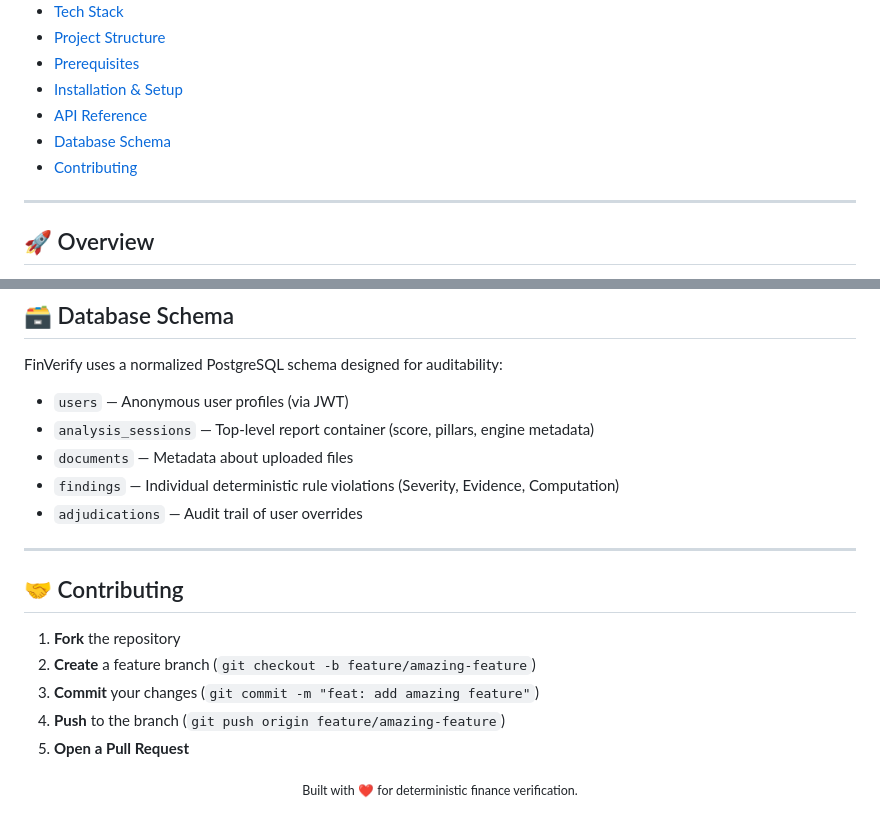
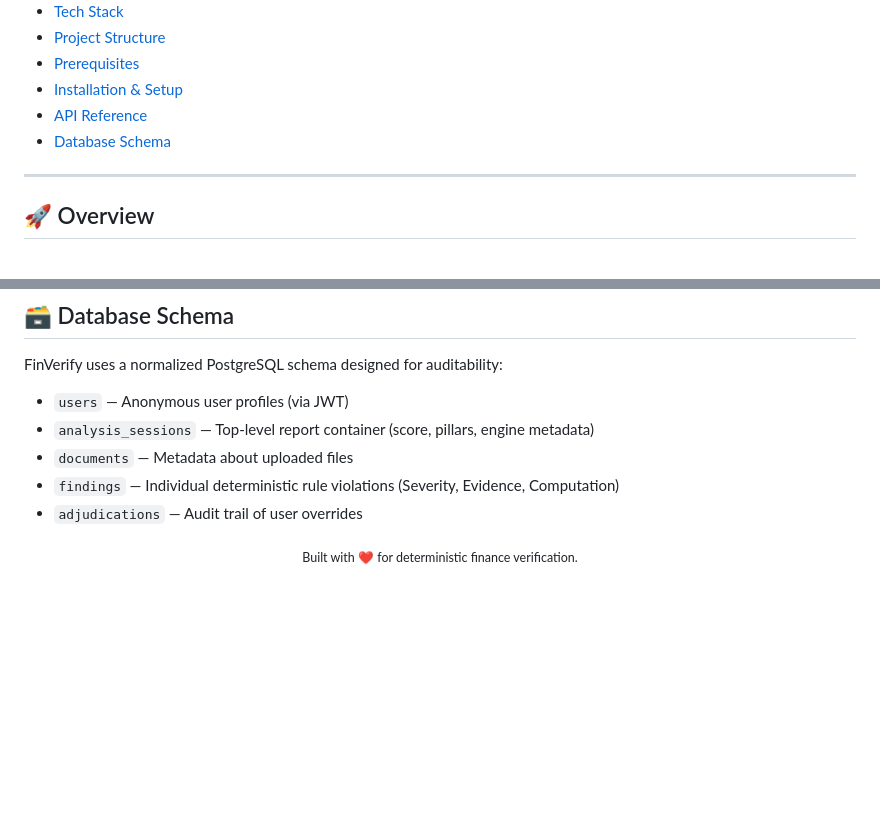
Before and after one commit to krish-tarpara/TETRA022, a Markdown page: README.md, 2 parts joined by grey strips. GitHub-like rendering; blank space fills up the shorter version.

Commit message:
TETRA022: Remove contributing guidelines from README
Removed the contributing section from the README.

```diff
--- a/README.md
+++ b/README.md
@@ -30,7 +30,6 @@
 - [Installation & Setup](#️-installation--setup)
 - [API Reference](#-api-reference)
 - [Database Schema](#-database-schema)
-- [Contributing](#-contributing)
 
 
 ---
@@ -209,17 +208,6 @@ FinVerify uses a normalized PostgreSQL schema designed for auditability:
 - `findings` — Individual deterministic rule violations (Severity, Evidence, Computation)
 - `adjudications` — Audit trail of user overrides
 
----
-
-## 🤝 Contributing
-
-1. **Fork** the repository
-2. **Create** a feature branch (`git checkout -b feature/amazing-feature`)
-3. **Commit** your changes (`git commit -m "feat: add amazing feature"`)
-4. **Push** to the branch (`git push origin feature/amazing-feature`)
-5. **Open a Pull Request**
-
-
 
 <p align="center">
   <sub>Built with ❤️ for deterministic finance verification.</sub>
```
